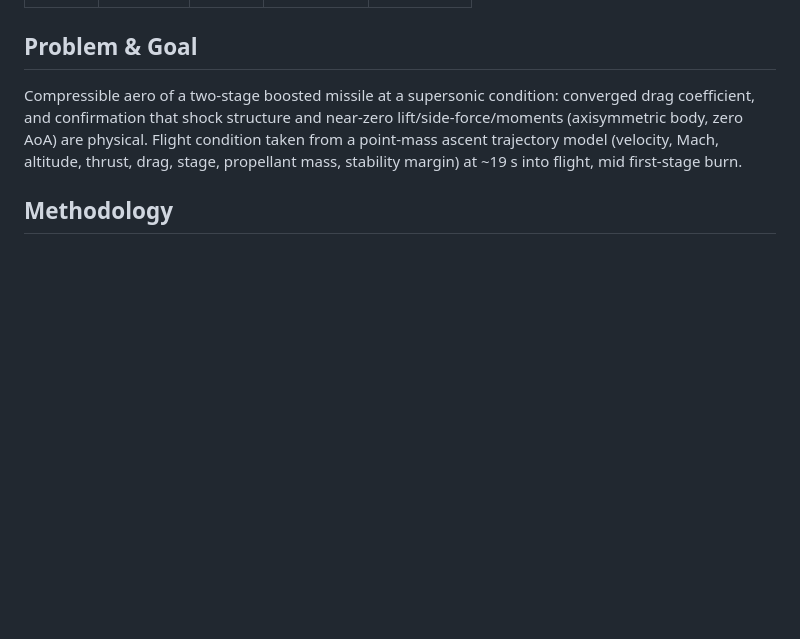
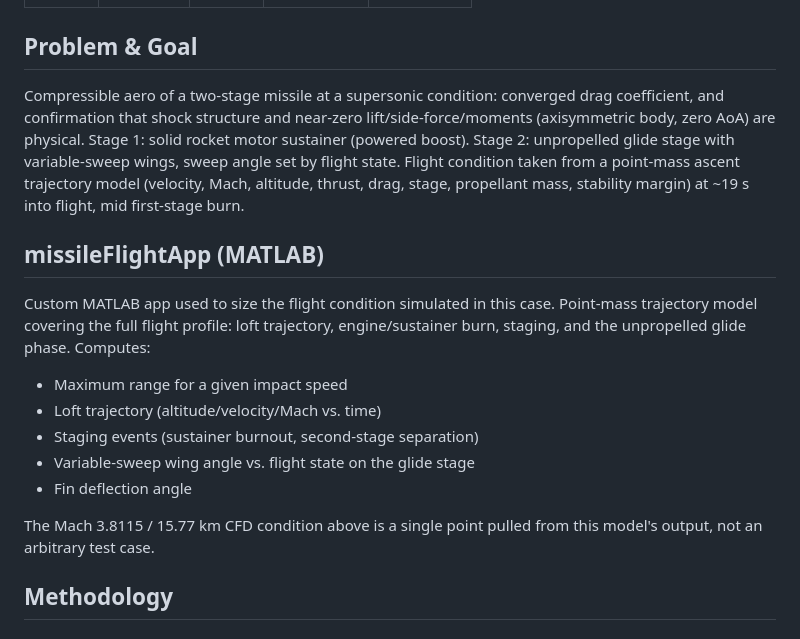
Before and after one commit to dannym-cfd/OpenFOAM, a Markdown page: superSonic/README.md, the part around the change. Rendered like a GitHub page; blank space fills up the shorter version.

Commit message:
Add missileFlightApp section and clarify two-stage staging

```diff
--- a/superSonic/README.md
+++ b/superSonic/README.md
@@ -10,12 +10,30 @@ two-mesh coarse-to-fine workflow for a 1.2M-cell compressible solve.
 
 ## Problem & Goal
 
-Compressible aero of a two-stage boosted missile at a supersonic condition:
+Compressible aero of a two-stage missile at a supersonic condition:
 converged drag coefficient, and confirmation that shock structure and
 near-zero lift/side-force/moments (axisymmetric body, zero AoA) are
-physical. Flight condition taken from a point-mass ascent trajectory model
-(velocity, Mach, altitude, thrust, drag, stage, propellant mass, stability
-margin) at ~19 s into flight, mid first-stage burn.
+physical. Stage 1: solid rocket motor sustainer (powered boost). Stage 2:
+unpropelled glide stage with variable-sweep wings, sweep angle set by
+flight state. Flight condition taken from a point-mass ascent trajectory
+model (velocity, Mach, altitude, thrust, drag, stage, propellant mass,
+stability margin) at ~19 s into flight, mid first-stage burn.
+
+## missileFlightApp (MATLAB)
+
+Custom MATLAB app used to size the flight condition simulated in this case.
+Point-mass trajectory model covering the full flight profile: loft
+trajectory, engine/sustainer burn, staging, and the unpropelled glide phase.
+Computes:
+
+- Maximum range for a given impact speed
+- Loft trajectory (altitude/velocity/Mach vs. time)
+- Staging events (sustainer burnout, second-stage separation)
+- Variable-sweep wing angle vs. flight state on the glide stage
+- Fin deflection angle
+
+The Mach 3.8115 / 15.77 km CFD condition above is a single point pulled from
+this model's output, not an arbitrary test case.
 
 ## Methodology
 
```
